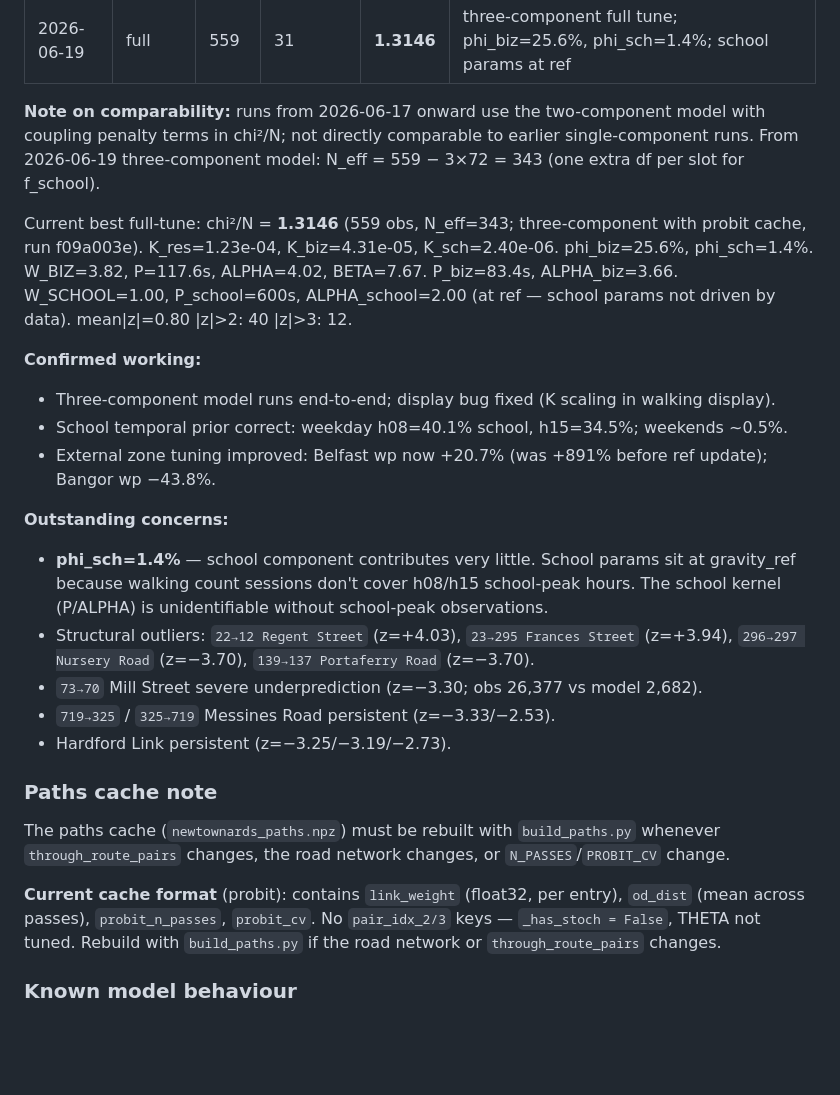
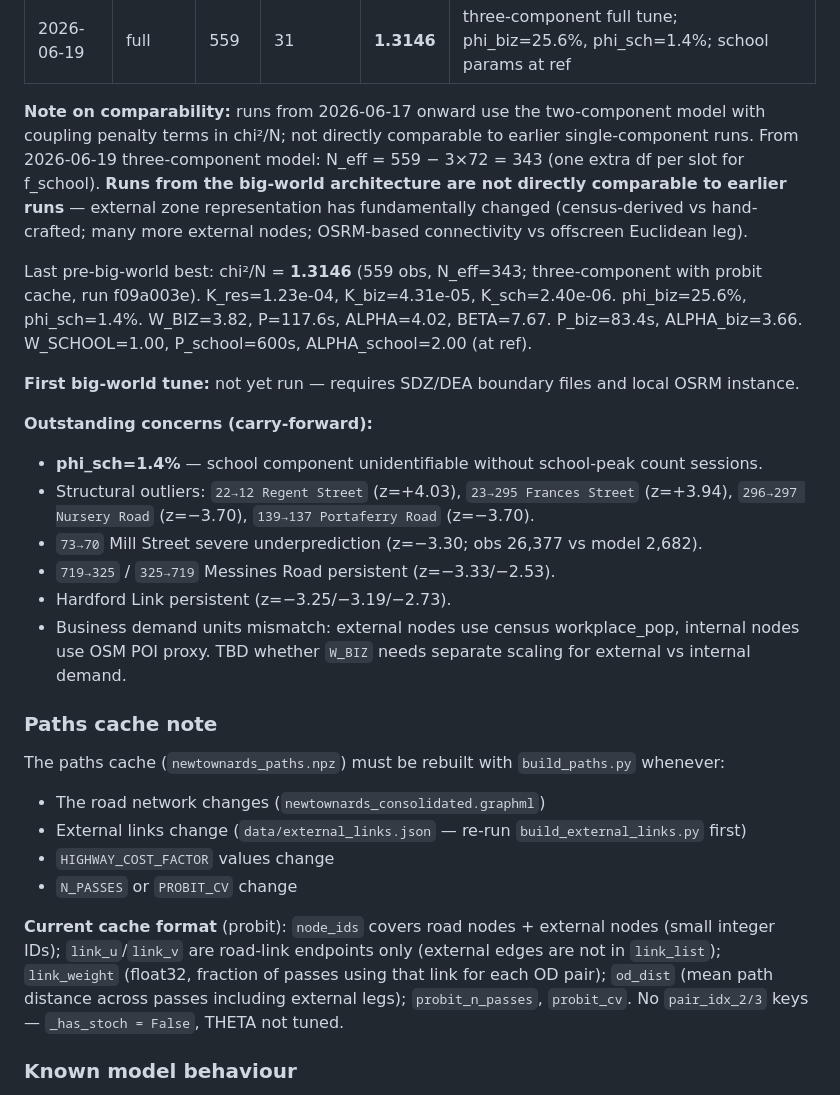
Before and after one commit to matthewkingston/roaaads-counter, a Markdown page: CLAUDE.md, the part around one of its changes. Rendered like a GitHub page; blank space fills up the shorter version.

```diff
--- a/CLAUDE.md
+++ b/CLAUDE.md
@@ -225,34 +233,31 @@ New sessions added 2026-06-18 (7 sessions): Saratoga Avenue (333↔335), Glenfor
 | 2026-06-19 | gravity | 559 | 9 | 1.3292 | three-component model (school added); phi_biz=27%, phi_sch=1.2%; school at ref |
 | 2026-06-19 | full | 559 | 31 | **1.3146** | three-component full tune; phi_biz=25.6%, phi_sch=1.4%; school params at ref |
 
-**Note on comparability:** runs from 2026-06-17 onward use the two-component model with coupling penalty terms in chi²/N; not directly comparable to earlier single-component runs. From 2026-06-19 three-component model: N_eff = 559 − 3×72 = 343 (one extra df per slot for f_school).
+**Note on comparability:** runs from 2026-06-17 onward use the two-component model with coupling penalty terms in chi²/N; not directly comparable to earlier single-component runs. From 2026-06-19 three-component model: N_eff = 559 − 3×72 = 343 (one extra df per slot for f_school). **Runs from the big-world architecture are not directly comparable to earlier runs** — external zone representation has fundamentally changed (census-derived vs hand-crafted; many more external nodes; OSRM-based connectivity vs offscreen Euclidean leg).
 
-Current best full-tune: chi²/N = **1.3146** (559 obs, N_eff=343; three-component with probit cache, run f09a003e).
+Last pre-big-world best: chi²/N = **1.3146** (559 obs, N_eff=343; three-component with probit cache, run f09a003e).
 K_res=1.23e-04, K_biz=4.31e-05, K_sch=2.40e-06. phi_biz=25.6%, phi_sch=1.4%.
 W_BIZ=3.82, P=117.6s, ALPHA=4.02, BETA=7.67. P_biz=83.4s, ALPHA_biz=3.66.
-W_SCHOOL=1.00, P_school=600s, ALPHA_school=2.00 (at ref — school params not driven by data).
-mean|z|=0.80  |z|>2: 40  |z|>3: 12.
+W_SCHOOL=1.00, P_school=600s, ALPHA_school=2.00 (at ref).
 
-**Confirmed working:**
-- Three-component model runs end-to-end; display bug fixed (K scaling in walking display).
-- School temporal prior correct: weekday h08=40.1% school, h15=34.5%; weekends ~0.5%.
-- External zone tuning improved: Belfast wp now +20.7% (was +891% before ref update); Bangor wp −43.8%.
+**First big-world tune:** not yet run — requires SDZ/DEA boundary files and local OSRM instance.
 
-**Outstanding concerns:**
-- **phi_sch=1.4%** — school component contributes very little. School params sit at gravity_ref because walking count sessions don't cover h08/h15 school-peak hours. The school kernel (P/ALPHA) is unidentifiable without school-peak observations.
+**Outstanding concerns (carry-forward):**
+- **phi_sch=1.4%** — school component unidentifiable without school-peak count sessions.
 - Structural outliers: `22→12 Regent Street` (z=+4.03), `23→295 Frances Street` (z=+3.94), `296→297 Nursery Road` (z=−3.70), `139→137 Portaferry Road` (z=−3.70).
 - `73→70` Mill Street severe underprediction (z=−3.30; obs 26,377 vs model 2,682).
 - `719→325` / `325→719` Messines Road persistent (z=−3.33/−2.53).
 - Hardford Link persistent (z=−3.25/−3.19/−2.73).
+- Business demand units mismatch: external nodes use census workplace_pop, internal nodes use OSM POI proxy. TBD whether `W_BIZ` needs separate scaling for external vs internal demand.
 
 ### Paths cache note
-The paths cache (`newtownards_paths.npz`) must be rebuilt with `build_paths.py` whenever
-`through_route_pairs` changes, the road network changes, or `N_PASSES`/`PROBIT_CV` change.
+The paths cache (`newtownards_paths.npz`) must be rebuilt with `build_paths.py` whenever:
+- The road network changes (`newtownards_consolidated.graphml`)
+- External links change (`data/external_links.json` — re-run `build_external_links.py` first)
+- `HIGHWAY_COST_FACTOR` values change
+- `N_PASSES` or `PROBIT_CV` change
 
-**Current cache format** (probit): contains `link_weight` (float32, per entry), `od_dist`
-(mean across passes), `probit_n_passes`, `probit_cv`. No `pair_idx_2/3` keys —
-`_has_stoch = False`, THETA not tuned. Rebuild with `build_paths.py` if the road network
-or `through_route_pairs` changes.
+**Current cache format** (probit): `node_ids` covers road nodes + external nodes (small integer IDs); `link_u`/`link_v` are road-link endpoints only (external edges are not in `link_list`); `link_weight` (float32, fraction of passes using that link for each OD pair); `od_dist` (mean path distance across passes including external legs); `probit_n_passes`, `probit_cv`. No `pair_idx_2/3` keys — `_has_stoch = False`, THETA not tuned.
 
 ### Known model behaviour
 - **Two-component K_biz/W_BIZ degeneracy:** Without the phi prior, the optimizer exploits
```
Also changed, not shown: other parts of CLAUDE.md (+62 -60 lines).
